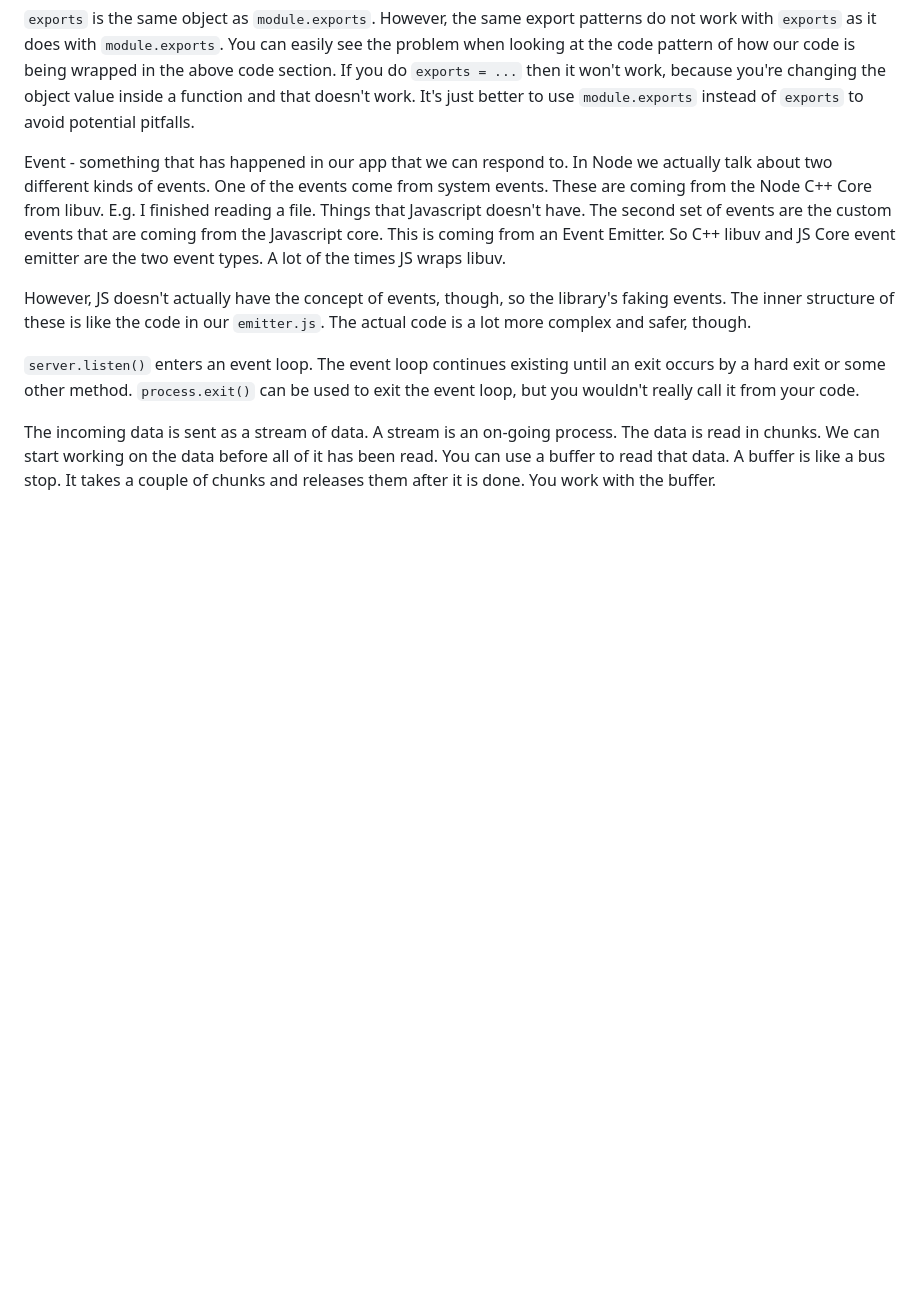
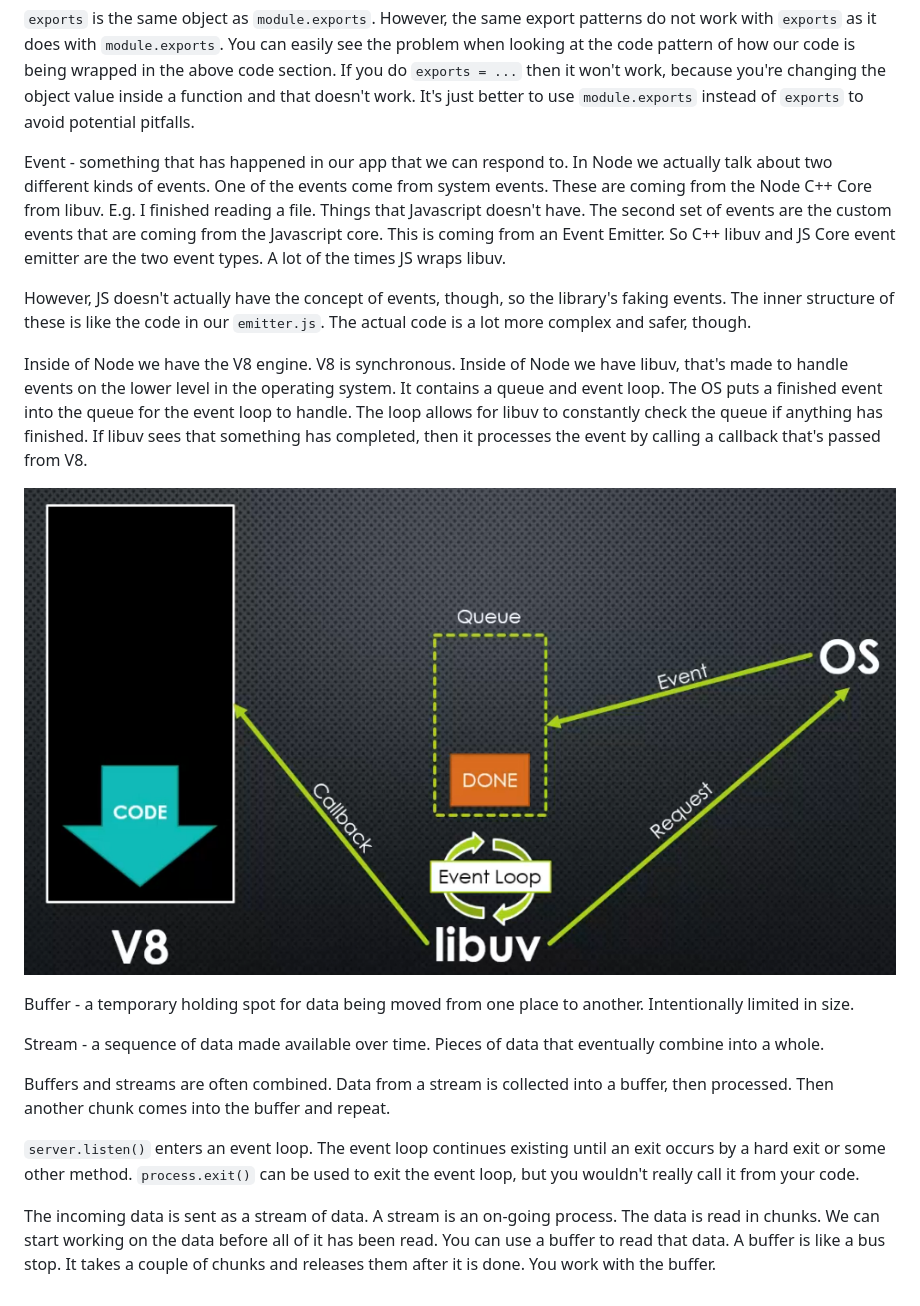
Before and after one commit to Hansmu/nodejs, a Markdown page: README.md, the part around the change. Drawn GitHub-style; pictures changed too: event-loop.PNG (added); blank space fills up the shorter version.

Commit message:
Add notes about the event loop & libuv

```diff
--- a/README.md
+++ b/README.md
@@ -75,6 +75,21 @@ However, JS doesn't actually have the concept of events, though, so the library'
 structure of these is like the code in our `emitter.js`. The actual code is a lot more complex and safer,
 though.
 
+Inside of Node we have the V8 engine. V8 is synchronous. Inside of Node we have libuv, that's made to
+handle events on the lower level in the operating system. It contains a queue and event loop. The OS puts
+a finished event into the queue for the event loop to handle. The loop allows for libuv to constantly
+check the queue if anything has finished. If libuv sees that something has completed, then it processes
+the event by calling a callback that's passed from V8.
+
+![diagram](event-loop.PNG)
+
+Buffer - a temporary holding spot for data being moved from one place to another. Intentionally limited
+in size.
+
+Stream - a sequence of data made available over time. Pieces of data that eventually combine into a whole.
+
+Buffers and streams are often combined. Data from a stream is collected into a buffer, then processed.
+Then another chunk comes into the buffer and repeat.
 
 `server.listen()` enters an event loop. The event loop continues existing until an exit occurs by a
 hard exit or some other method. `process.exit()` can be used to exit the event loop, but you wouldn't
```
